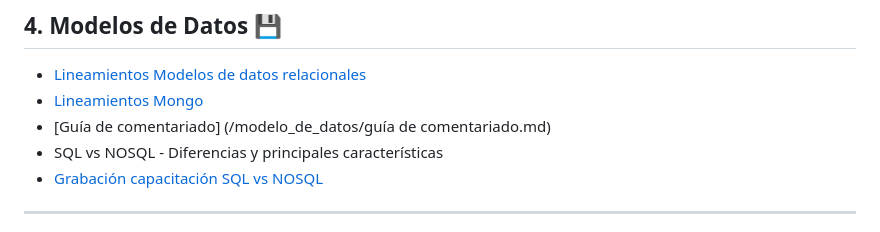
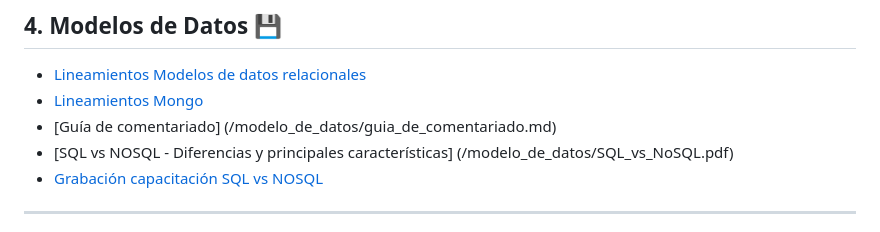
Before and after one commit to udistrital/lineamientos_oas, a Markdown page: README.md, the part around the change. GitHub-like rendering.

```diff
--- a/README.md
+++ b/README.md
@@ -49,8 +49,8 @@ La arquitectura definida para los sistemas en desarrollo en la OAS es módelo po
 
 - [Lineamientos Modelos de datos relacionales](/modelo_de_datos/lineamientos_modelos_relacionales.md)
 - [Lineamientos Mongo](/modelo_de_datos/lineamientos_mongo.md)
-- [Guía de comentariado] (/modelo_de_datos/guía de comentariado.md)
-- SQL vs NOSQL - Diferencias y principales características
+- [Guía de comentariado] (/modelo_de_datos/guia_de_comentariado.md)
+- [SQL vs NOSQL - Diferencias y principales características] (/modelo_de_datos/SQL_vs_NoSQL.pdf)
 - [Grabación capacitación SQL vs NOSQL](https://udistritaleduco-my.sharepoint.com/:v:/g/personal/computo_udistrital_edu_co/EY_wZSi-cL1Iv0-ORtjfFDgBwDrZ35Vo2RqVFQLREmRt3A?nav=eyJyZWZlcnJhbEluZm8iOnsicmVmZXJyYWxBcHAiOiJTdHJlYW1XZWJBcHAiLCJyZWZlcnJhbFZpZXciOiJTaGFyZURpYWxvZy1MaW5rIiwicmVmZXJyYWxBcHBQbGF0Zm9ybSI6IldlYiIsInJlZmVycmFsTW9kZSI6InZpZXcifX0%3D&e=TmMNbU)
 
 ***
```
